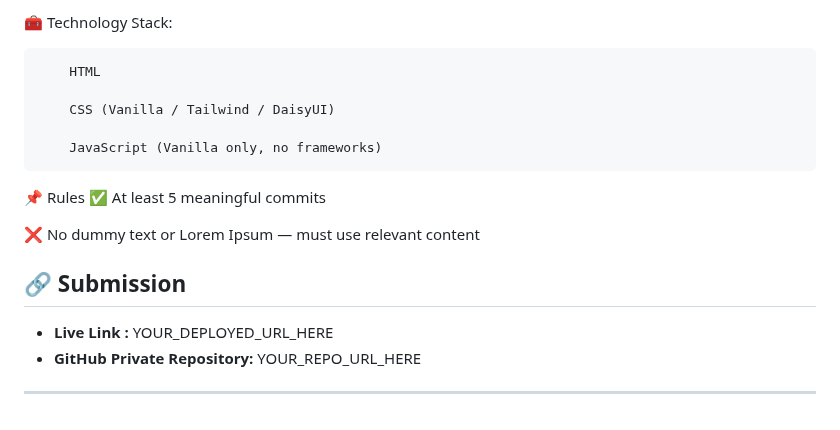
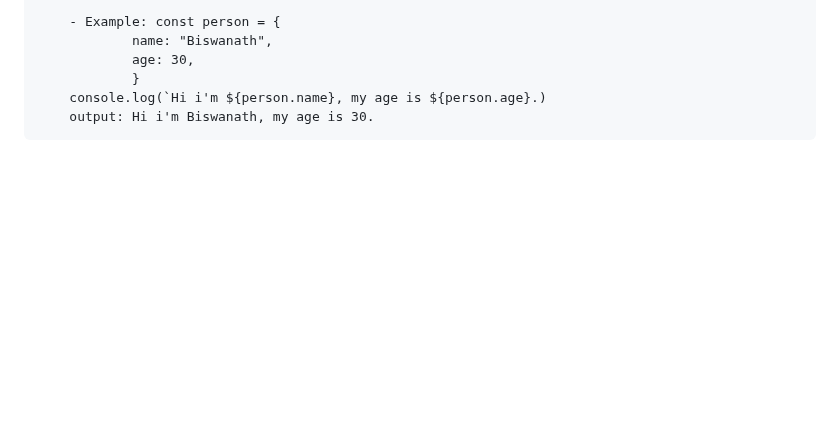
Before and after one commit to BiswanathBD/Green-Earth, a Markdown page: README.md, the part around one of its changes. Rendered like a GitHub page; blank space fills up the shorter version.

```diff
--- a/README.md
+++ b/README.md
@@ -148,22 +85,6 @@ Clicking a tree name on a card opens a modal with full tree details.
-🧰 Technology Stack:
-
-        HTML
-
-        CSS (Vanilla / Tailwind / DaisyUI)
-
-        JavaScript (Vanilla only, no frameworks)
-
-📌 Rules
-✅ At least 5 meaningful commits
-
-❌ No dummy text or Lorem Ipsum — must use relevant content
-
-
-
-
-
-## 🔗 Submission
-- **Live Link :** YOUR_DEPLOYED_URL_HERE
-- **GitHub Private Repository:** YOUR_REPO_URL_HERE
-
----
+        - Example: const person = {
+                name: "Biswanath",
+                age: 30,
+                }
+        console.log(`Hi i'm ${person.name}, my age is ${person.age}.)
+        output: Hi i'm Biswanath, my age is 30.
```
Also changed, not shown: other parts of README.md (+58 -121 lines).
